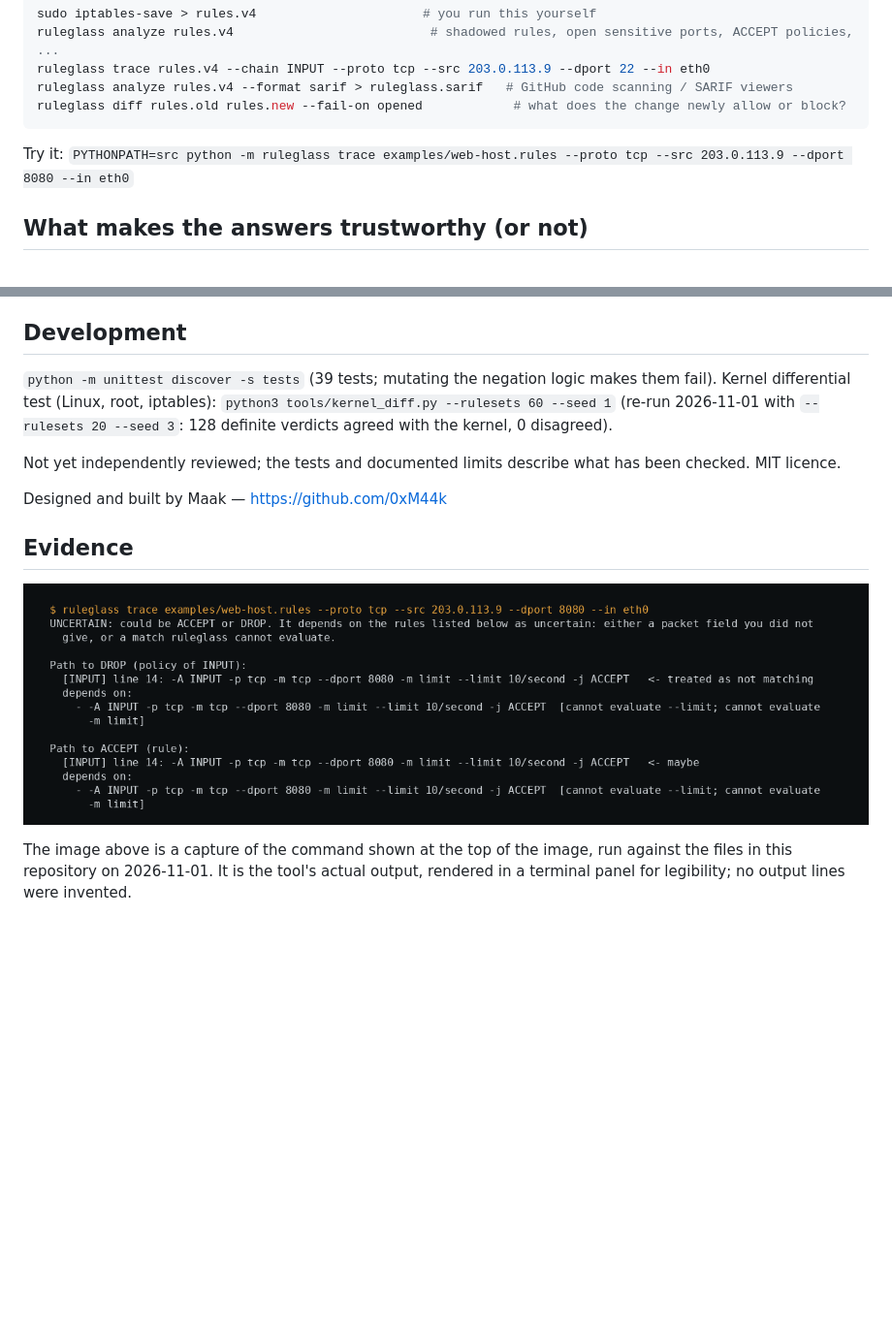
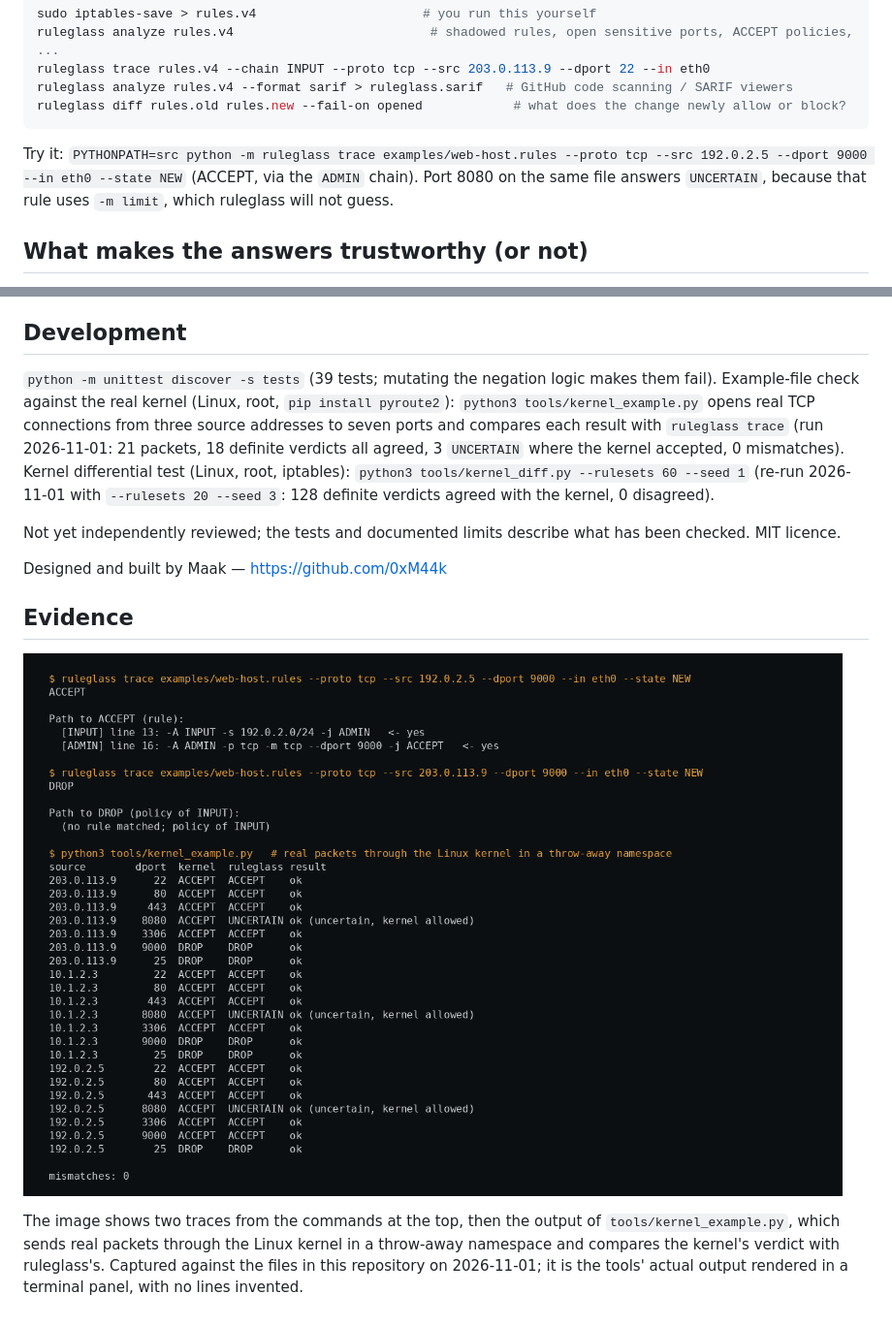
Before and after one commit to 0xM44k/ruleglass, a Markdown page: README.md, 2 parts joined by grey strips. Shown at 97% size. Drawn GitHub-style; pictures changed too: docs/evidence-terminal.png; blank space fills up the shorter version.

````diff
--- a/README.md
+++ b/README.md
@@ -10,7 +10,7 @@ ruleglass analyze rules.v4 --format sarif > ruleglass.sarif   # GitHub code scan
 ruleglass diff rules.old rules.new --fail-on opened            # what does the change newly allow or block?
 ```
 
-Try it: `PYTHONPATH=src python -m ruleglass trace examples/web-host.rules --proto tcp --src 203.0.113.9 --dport 8080 --in eth0`
+Try it: `PYTHONPATH=src python -m ruleglass trace examples/web-host.rules --proto tcp --src 192.0.2.5 --dport 9000 --in eth0 --state NEW` (ACCEPT, via the `ADMIN` chain). Port 8080 on the same file answers `UNCERTAIN`, because that rule uses `-m limit`, which ruleglass will not guess.
 
 ## What makes the answers trustworthy (or not)
 
@@ -60,7 +60,7 @@ Not done yet, in rough order of value:
 
 ## Development
 
-`python -m unittest discover -s tests` (39 tests; mutating the negation logic makes them fail). Kernel differential test (Linux, root, iptables): `python3 tools/kernel_diff.py --rulesets 60 --seed 1` (re-run 2026-11-01 with `--rulesets 20 --seed 3`: 128 definite verdicts agreed with the kernel, 0 disagreed).
+`python -m unittest discover -s tests` (39 tests; mutating the negation logic makes them fail). Example-file check against the real kernel (Linux, root, `pip install pyroute2`): `python3 tools/kernel_example.py` opens real TCP connections from three source addresses to seven ports and compares each result with `ruleglass trace` (run 2026-11-01: 21 packets, 18 definite verdicts all agreed, 3 `UNCERTAIN` where the kernel accepted, 0 mismatches). Kernel differential test (Linux, root, iptables): `python3 tools/kernel_diff.py --rulesets 60 --seed 1` (re-run 2026-11-01 with `--rulesets 20 --seed 3`: 128 definite verdicts agreed with the kernel, 0 disagreed).
 
 Not yet independently reviewed; the tests and documented limits describe what has been checked. MIT licence.
 
@@ -70,4 +70,4 @@ Designed and built by Maak — https://github.com/0xM44k
 
 ![Terminal output captured in this session](docs/evidence-terminal.png)
 
-The image above is a capture of the command shown at the top of the image, run against the files in this repository on 2026-11-01. It is the tool's actual output, rendered in a terminal panel for legibility; no output lines were invented.
+The image shows two traces from the commands at the top, then the output of `tools/kernel_example.py`, which sends real packets through the Linux kernel in a throw-away namespace and compares the kernel's verdict with ruleglass's. Captured against the files in this repository on 2026-11-01; it is the tools' actual output rendered in a terminal panel, with no lines invented.
````
Also changed, not shown: 1 other file.
